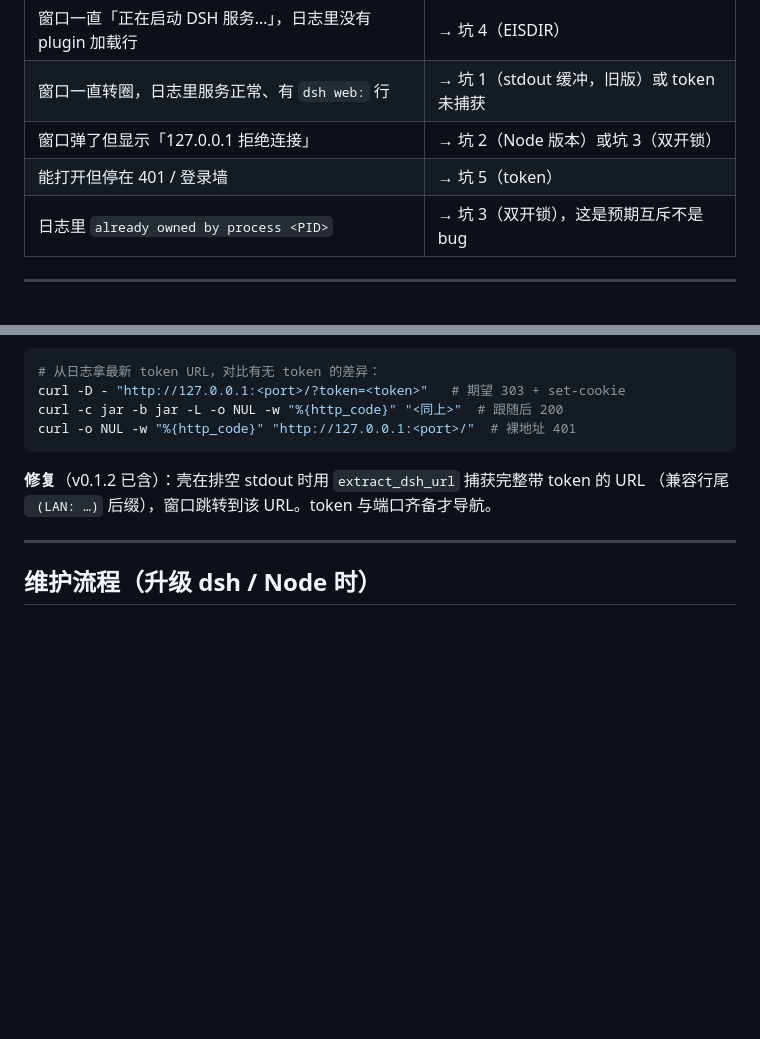
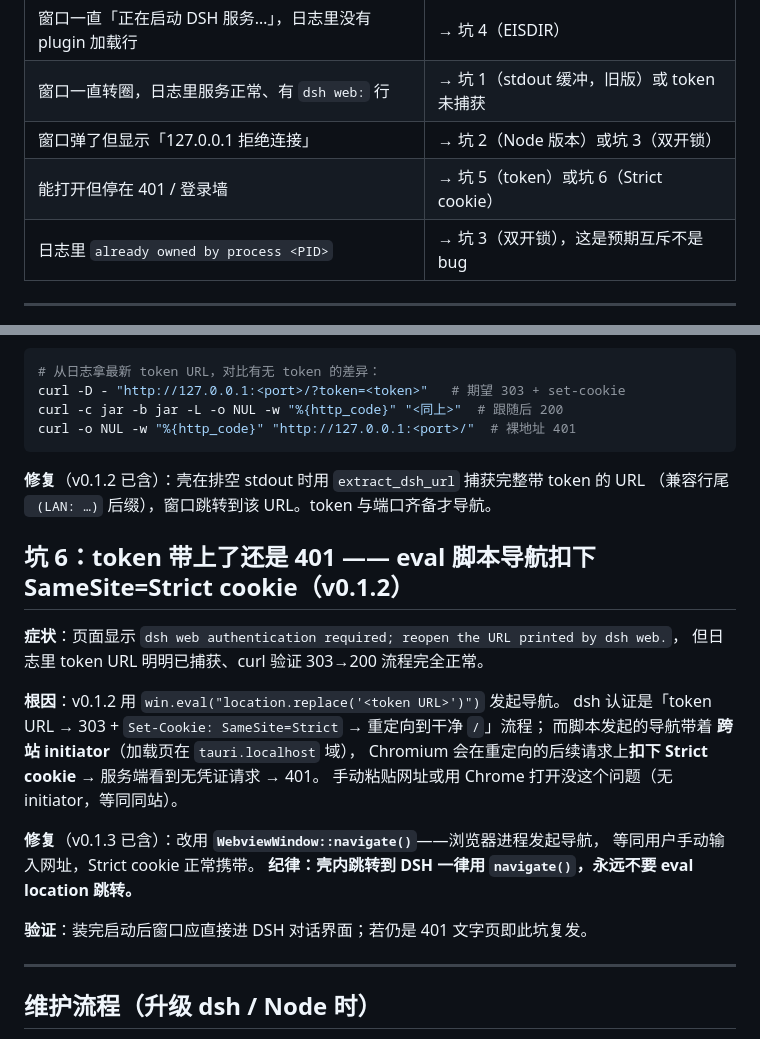
Before and after one commit to alexguohongning-jpg/dsh-desk, a Markdown page: TROUBLESHOOTING.md, 2 parts joined by grey strips. Drawn GitHub-style; blank space fills up the shorter version.

Commit message:
docs: add pitfall 6 (eval cross-site navigation drops SameSite=Strict auth cookie -> 401)

```diff
--- a/TROUBLESHOOTING.md
+++ b/TROUBLESHOOTING.md
@@ -15,7 +15,7 @@ v0.1.2 起每次启动有 `===== shell spawn: cwd=… args=… =====` 分隔头
 | 窗口一直「正在启动 DSH 服务…」，日志里没有 plugin 加载行 | → 坑 4（EISDIR） |
 | 窗口一直转圈，日志里服务正常、有 `dsh web:` 行 | → 坑 1（stdout 缓冲，旧版）或 token 未捕获 |
 | 窗口弹了但显示「127.0.0.1 拒绝连接」 | → 坑 2（Node 版本）或坑 3（双开锁） |
-| 能打开但停在 401 / 登录墙 | → 坑 5（token） |
+| 能打开但停在 401 / 登录墙 | → 坑 5（token）或坑 6（Strict cookie） |
 | 日志里 `already owned by process <PID>` | → 坑 3（双开锁），这是预期互斥不是 bug |
 
 ---
@@ -108,6 +108,23 @@ curl -o NUL -w "%{http_code}" "http://127.0.0.1:<port>/"  # 裸地址 401
 **修复**（v0.1.2 已含）：壳在排空 stdout 时用 `extract_dsh_url` 捕获完整带 token 的 URL
 （兼容行尾 ` (LAN: …)` 后缀），窗口跳转到该 URL。token 与端口齐备才导航。
 
+## 坑 6：token 带上了还是 401 —— eval 脚本导航扣下 SameSite=Strict cookie（v0.1.2）
+
+**症状**：页面显示 `dsh web authentication required; reopen the URL printed by dsh web.`，
+但日志里 token URL 明明已捕获、curl 验证 303→200 流程完全正常。
+
+**根因**：v0.1.2 用 `win.eval("location.replace('<token URL>')")` 发起导航。
+dsh 认证是「token URL → 303 + `Set-Cookie: SameSite=Strict` → 重定向到干净 `/`」流程；
+而脚本发起的导航带着 **跨站 initiator**（加载页在 `tauri.localhost` 域），
+Chromium 会在重定向的后续请求上**扣下 Strict cookie** → 服务端看到无凭证请求 → 401。
+手动粘贴网址或用 Chrome 打开没这个问题（无 initiator，等同同站）。
+
+**修复**（v0.1.3 已含）：改用 **`WebviewWindow::navigate()`**——浏览器进程发起导航，
+等同用户手动输入网址，Strict cookie 正常携带。
+**纪律：壳内跳转到 DSH 一律用 `navigate()`，永远不要 eval location 跳转。**
+
+**验证**：装完启动后窗口应直接进 DSH 对话界面；若仍是 401 文字页即此坑复发。
+
 ---
 
 ## 维护流程（升级 dsh / Node 时）
```
